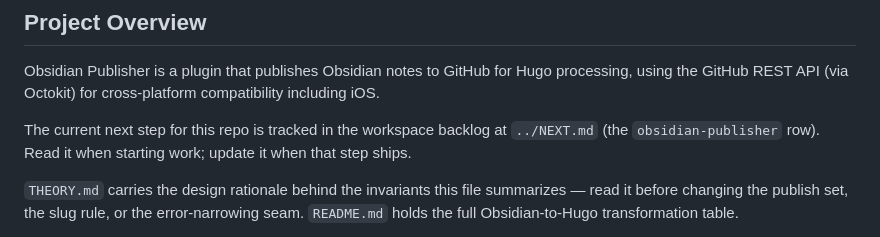
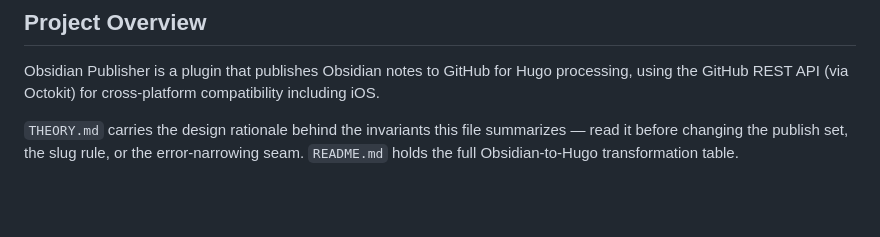
Before and after one commit to philoserf/obsidian-publisher, a Markdown page: CLAUDE.md, the part around the change. Rendered like a GitHub page; blank space fills up the shorter version.

Commit message:
Drop the NEXT.md pointer (#397)
Co-Authored-By: Claude

```diff
--- a/CLAUDE.md
+++ b/CLAUDE.md
@@ -5,8 +5,6 @@ This file provides guidance to Claude Code (claude.ai/code) when working with co
 ## Project Overview
 
 Obsidian Publisher is a plugin that publishes Obsidian notes to GitHub for Hugo processing, using the GitHub REST API (via Octokit) for cross-platform compatibility including iOS.
-
-The current next step for this repo is tracked in the workspace backlog at `../NEXT.md` (the `obsidian-publisher` row). Read it when starting work; update it when that step ships.
 
 `THEORY.md` carries the design rationale behind the invariants this file summarizes — read it before changing the publish set, the slug rule, or the error-narrowing seam. `README.md` holds the full Obsidian-to-Hugo transformation table.
 
```
